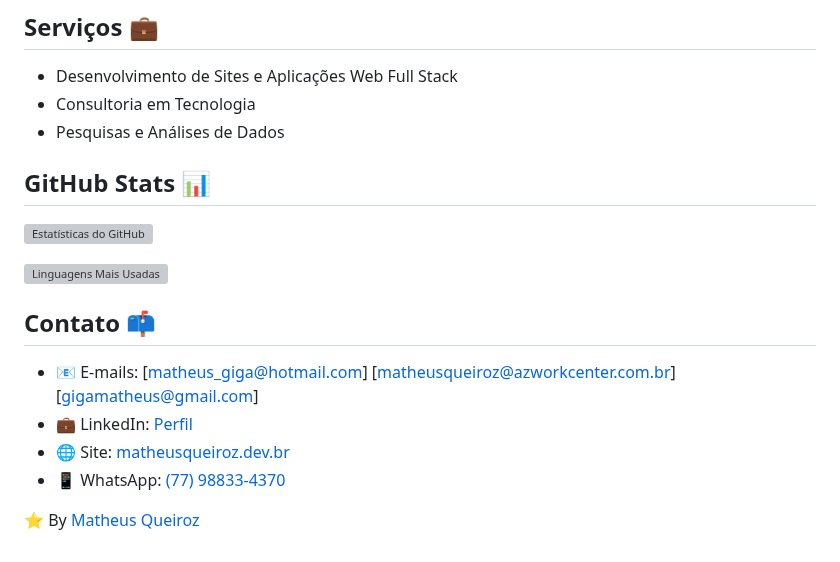
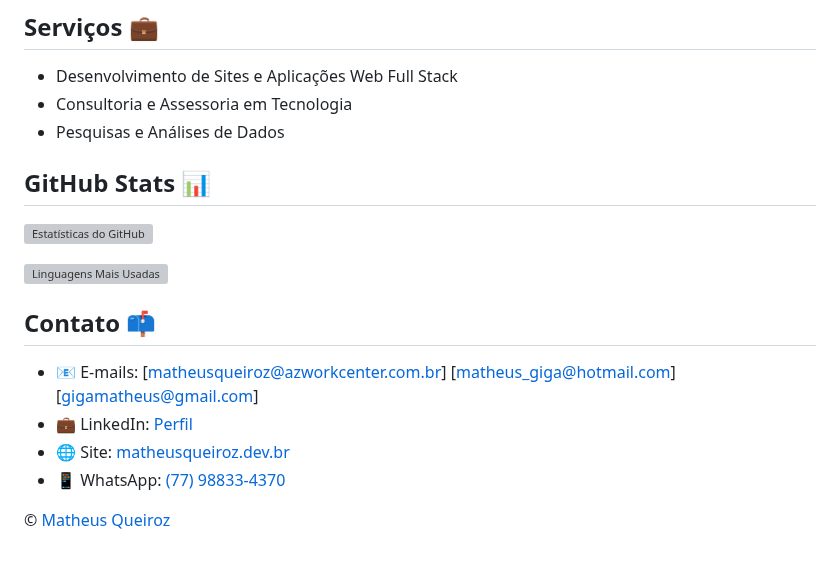
Before and after one commit to matheusqueiroz92/matheusqueiroz92, a Markdown page: README.md, the part around the change. Rendered like a GitHub page; grey boxes are pictures that could not be loaded.

```diff
--- a/README.md
+++ b/README.md
@@ -62,7 +62,7 @@ Desenvolvedor Web Full Stack, Engenheiro da Computação e Especialista em Engen
 ## Serviços 💼
 
 - Desenvolvimento de Sites e Aplicações Web Full Stack
-- Consultoria em Tecnologia
+- Consultoria e Assessoria em Tecnologia
 - Pesquisas e Análises de Dados
 
 
@@ -75,11 +75,11 @@ Desenvolvedor Web Full Stack, Engenheiro da Computação e Especialista em Engen
 
 ## Contato 📫
 
-- 📧 E-mails: [matheus_giga@hotmail.com] [matheusqueiroz@azworkcenter.com.br] [gigamatheus@gmail.com]
+- 📧 E-mails: [matheusqueiroz@azworkcenter.com.br] [matheus_giga@hotmail.com] [gigamatheus@gmail.com]
 - 💼 LinkedIn: [Perfil](https://linkedin.com/in/matheus-queiroz-dev-web/)
 - 🌐 Site: [matheusqueiroz.dev.br](https://www.matheusqueiroz.dev.br)
 - 📱 WhatsApp: [(77) 98833-4370](https://web.whatsapp.com/send?phone=5577988334370&text=Ol%C3%A1%2C%20Matheus!%20Vi%20o%20seu%20perfil%20no%20Github%20e%20gostaria%20de%20conversar%20contigo!)
 
 
 
-⭐️ By [Matheus Queiroz](https://github.com/matheusqueiroz92)
+© [Matheus Queiroz](https://github.com/matheusqueiroz92)
```
